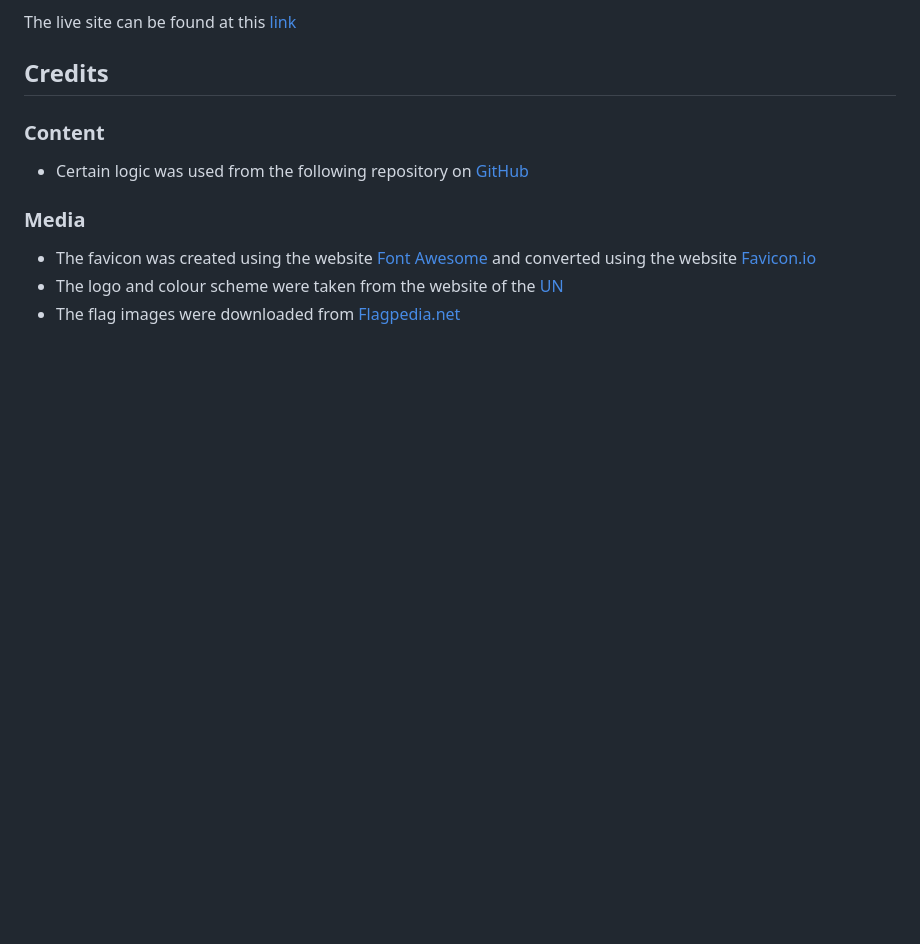
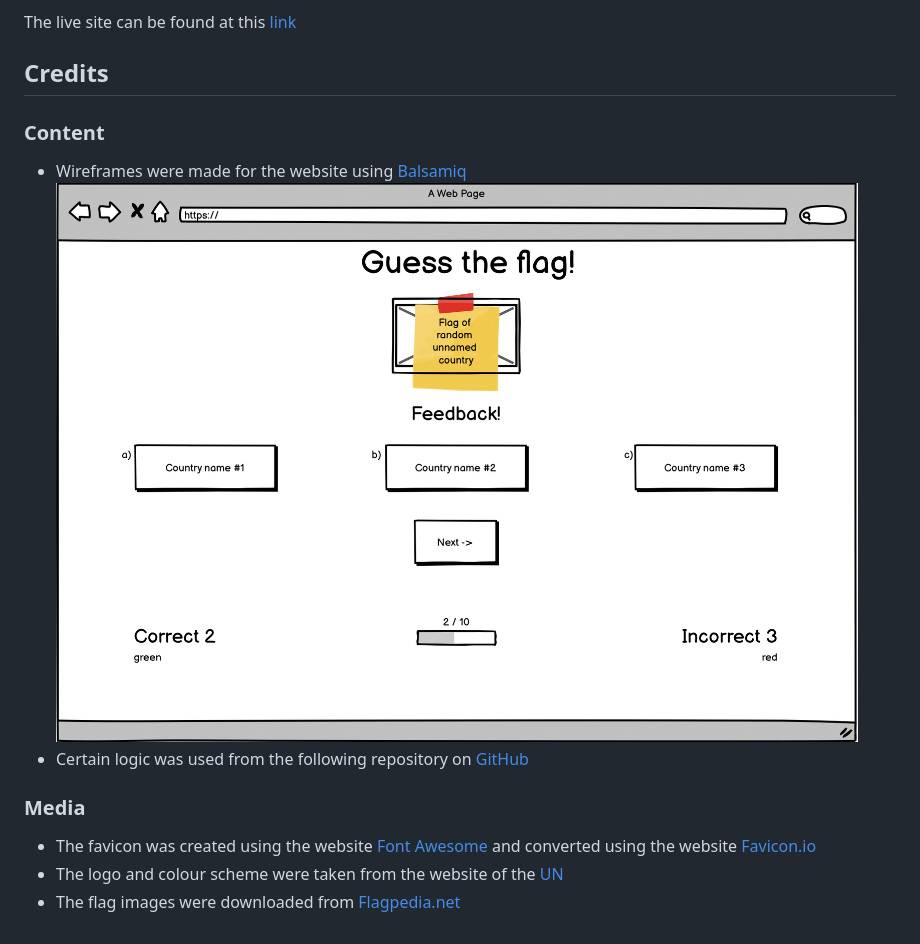
Before and after one commit to JarlathMacS/guess-the-flag, a Markdown page: README.md, the part around the change printed below. Drawn GitHub-style; pictures changed too: documentation/guess_the_flag_balsamiq.png (added); blank space fills up the shorter version.

Commit message:
Add wireframe screenshots to readme, remove commented-out code

```diff
--- a/README.md
+++ b/README.md
@@ -133,6 +133,8 @@ The live site can be found at this [link](https://jarlathmacs.github.io/guess-th
 
 ### Content
 
+- Wireframes were made for the website using [Balsamiq](https://balsamiq.com)
+![Balsamiq](documentation/guess_the_flag_balsamiq.png)
 - Certain logic was used from the following repository on [GitHub](https://github.com/WebDevSimplified/JavaScript-Quiz-App)
 
 ### Media
```
Also changed, not shown: other parts of README.md (+2 -2 lines).
